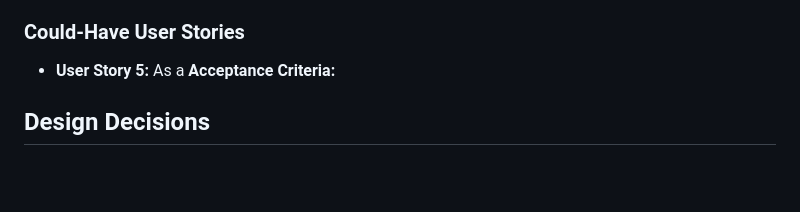
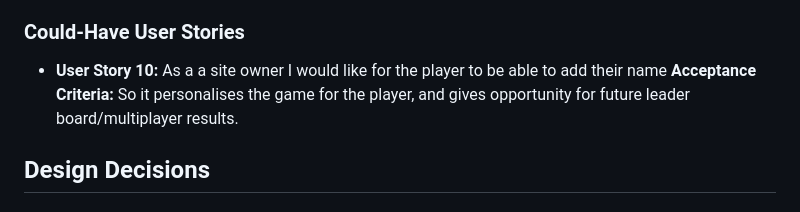
Before and after one commit to Joanne1980/Name-the-animal, a Markdown page: README.md, the part around the change. Rendered like a GitHub page; blank space fills up the shorter version.

Commit message:
add could have user story to README

```diff
--- a/README.md
+++ b/README.md
@@ -61,8 +61,10 @@ So it allows for future expansion of the game
 Categories are being added to give some choice to the game and make it more interesting.
 
 ### Could-Have User Stories
-- **User Story 5:**  As a
+- **User Story 10:**  As a  a site owner
+I would like for the player to be able to add their name
  **Acceptance Criteria:**
+So it personalises the game for the player, and gives opportunity for future leader board/multiplayer results.
 
 ## Design Decisions
 
```
